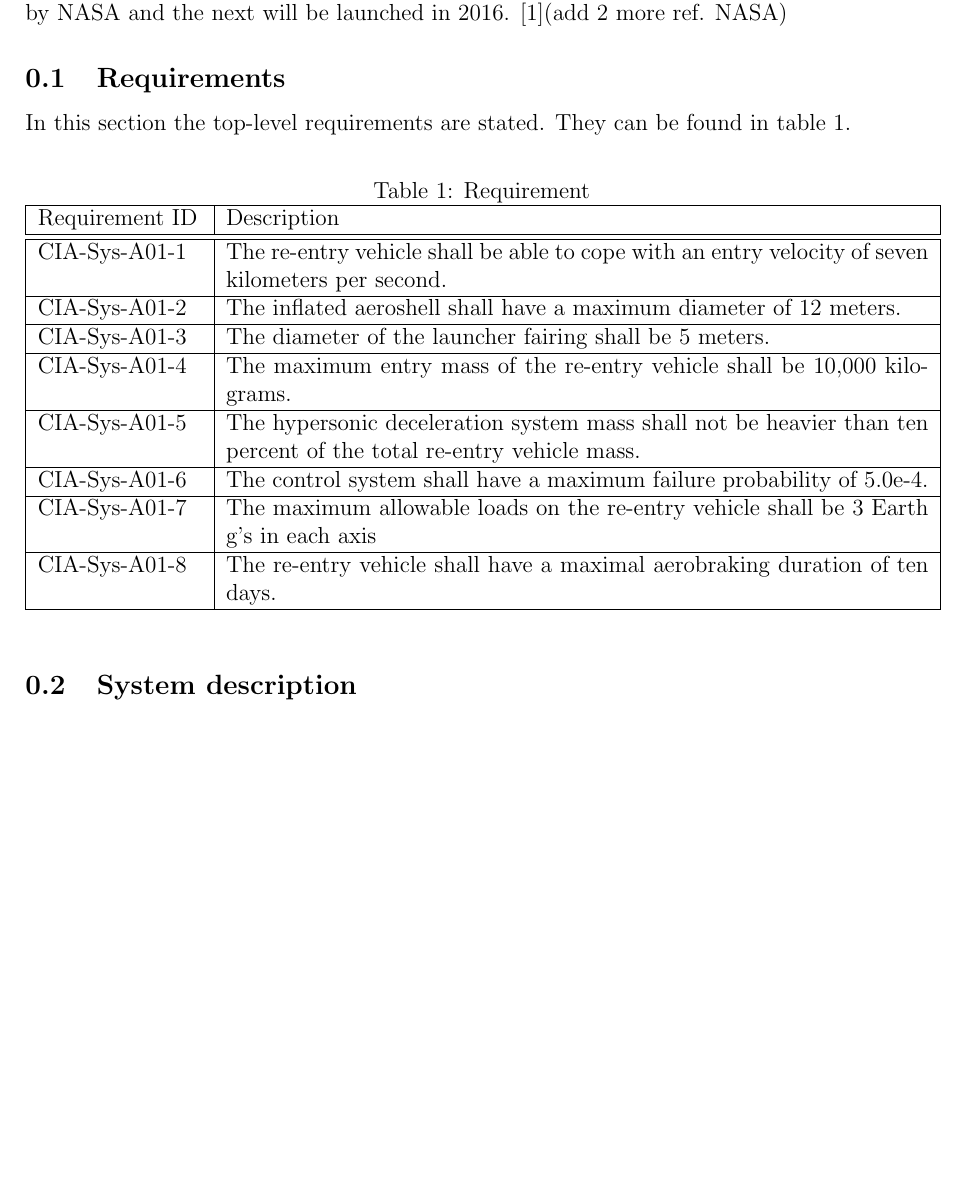
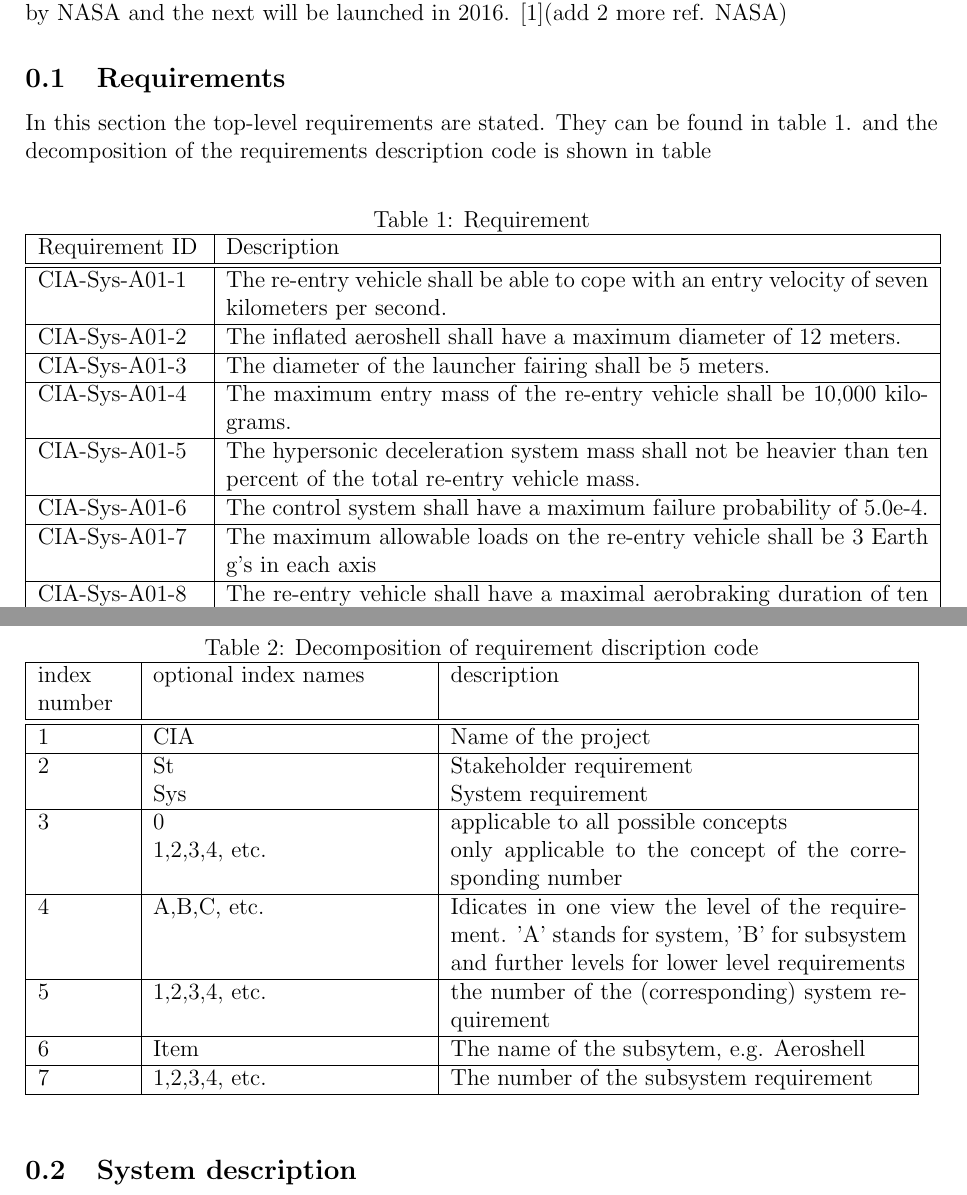
Before and after one commit to DawudH/DSE-AEROSHELL02, a LaTeX document (01_PL_PROJECT_PLAN/Report.tex, which reads 01_PL_PROJECT_PLAN/Summary.tex): part of page 2 of 17 before the commit and two parts of pages 2 and 3 of 17 after it, the two joined at a grey line, cut so that both start at the same text, the shorter picture padded with empty space. Compiled offline with pdfLaTeX; a LaTeX package or settings file that is missing is left out.

Commit message:
table description of req. code

```diff
--- a/01_PL_PROJECT_PLAN/Summary.tex
+++ b/01_PL_PROJECT_PLAN/Summary.tex
@@ -5,7 +5,7 @@
 Ever since successful manned missions to the moon, then next step is a manned mission to mars. Re-entry in the atmosphere of mars induces great aerodynamic loads which lead to high thermal and structural loads on the structure. Where a spacecraft structure can be designed for very high loads, the human body is very limited in the loads it can endure. This creates the need for a system that can perform a re-entry on mars while keeping loads within the limits of what the human body can endure. A very promising design to perform such a re-entry is an inflatable guidable re-entry vehicle. Three designs have been made and tested by NASA and the next will be launched in 2016. \cite{irve2}(add 2 more ref. NASA)
 
 \subsection{Requirements}
-In this section the top-level requirements are stated. They can be found in table \ref{tab:requirements}.
+In this section the top-level requirements are stated. They can be found in table \ref{tab:requirements}. and the decomposition of the requirements description code is shown in table
 
 \begin{table}[H]
 	\caption{Requirement}
@@ -24,6 +24,24 @@ In this section the top-level requirements are stated. They can be found in tabl
     \label{tab:requirements}
 \end{table}
 
+\begin{table}[H]
+    \caption {Decomposition of requirement discription code}
+    \begin{tabular}{|p{0.1\textwidth}|p{0.3\textwidth}|p{0.5\textwidth}|}
+    \hline
+    index number & optional index names & description                                                                                                                                  \\ \hline \hline
+    1            & CIA                  & Name of the project                                                                                                                          \\ \hline
+    2            & St                   & Stakeholder requirement                                                                                                                      \\
+    ~            & Sys                  & System requirement                                                                                                                           \\ \hline
+    3            & 0                    & applicable to all possible concepts                                                                                                          \\
+    ~            & 1,2,3,4, etc.        & only applicable to the concept of the corresponding number                                                                                   \\ \hline
+    4            & A,B,C, etc.          & Idicates in one view the level of the requirement. 'A' stands for system, 'B' for subsystem  and further levels for lower level requirements \\ \hline
+    5            & 1,2,3,4, etc.        & the number of the (corresponding) system requirement                                                                                         \\ \hline
+    6            & Item                 & The name of the subsytem, e.g. Aeroshell                                                                                                     \\ \hline
+    7            & 1,2,3,4, etc.        & The number of the subsystem requirement                                                                                                      \\ \hline
+    \end{tabular}
+    \label{tab:description}
+\end{table}
+
 \subsection{System description}
 Previous missions comparable to the present mission have been performed by NASA, demonstrating the controllability of an inflatable aeroshell, as early as the 1960's. Multiple concepts were developed: a chute that is held under tension with a pressurized toroid that was attached to the structure in one case and trailed the spacecraft using a tow in the other case. These concepts were developed to allow re-entry on Earth and Mars, but were discontinued when problems arised during deployment, and finally contemporary parachute technology proved sufficient for the design goals back then.
 A pressurized cone containing multiple toroids is another option, one that receives considerable attention from NASA, in the form of three missions performed in the last ten years. A fourth mission is planned in 2016. Every next mission shows another aspect with respect to feasibility, controllability and ability to control the maximum deceleration achieved during re-entry.
```
